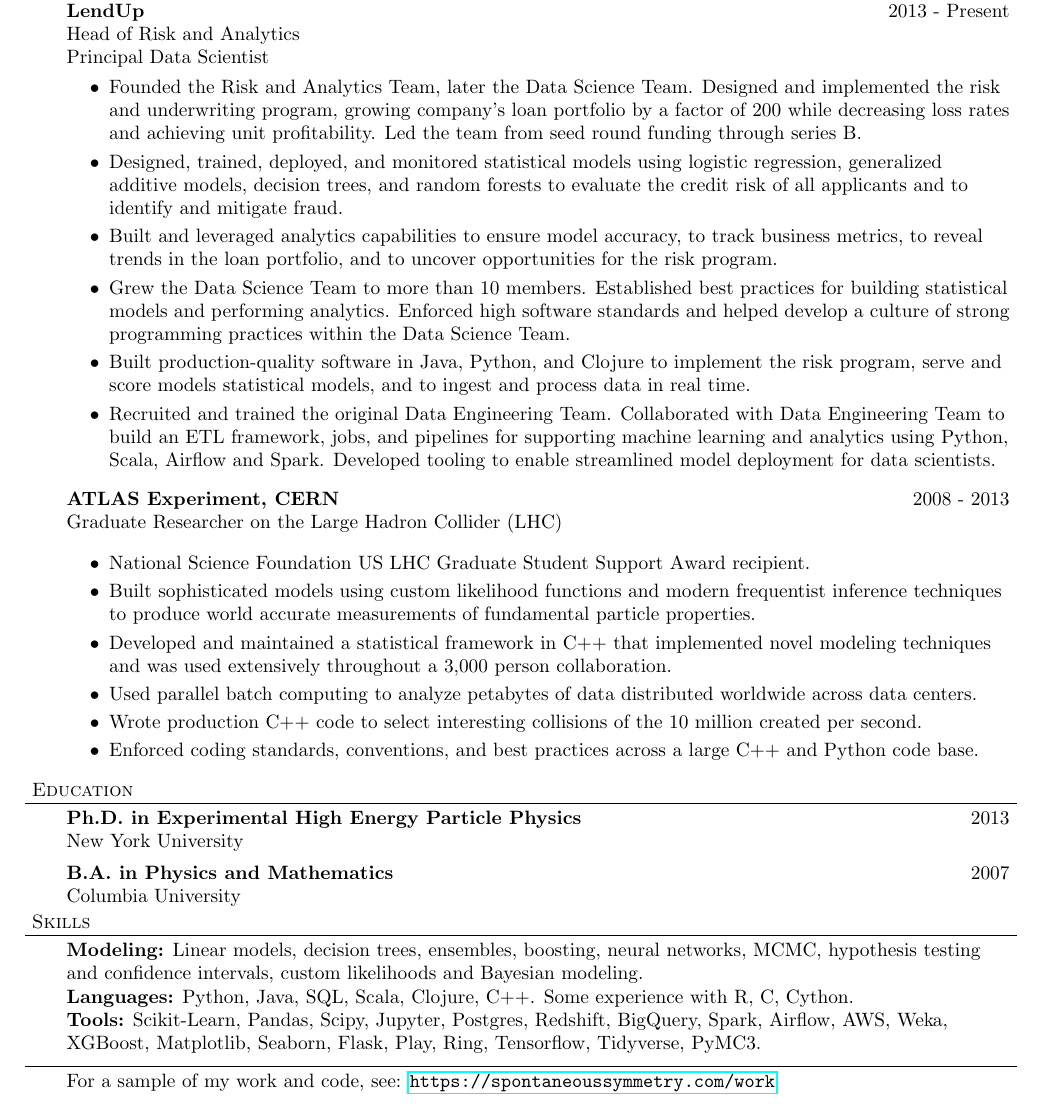
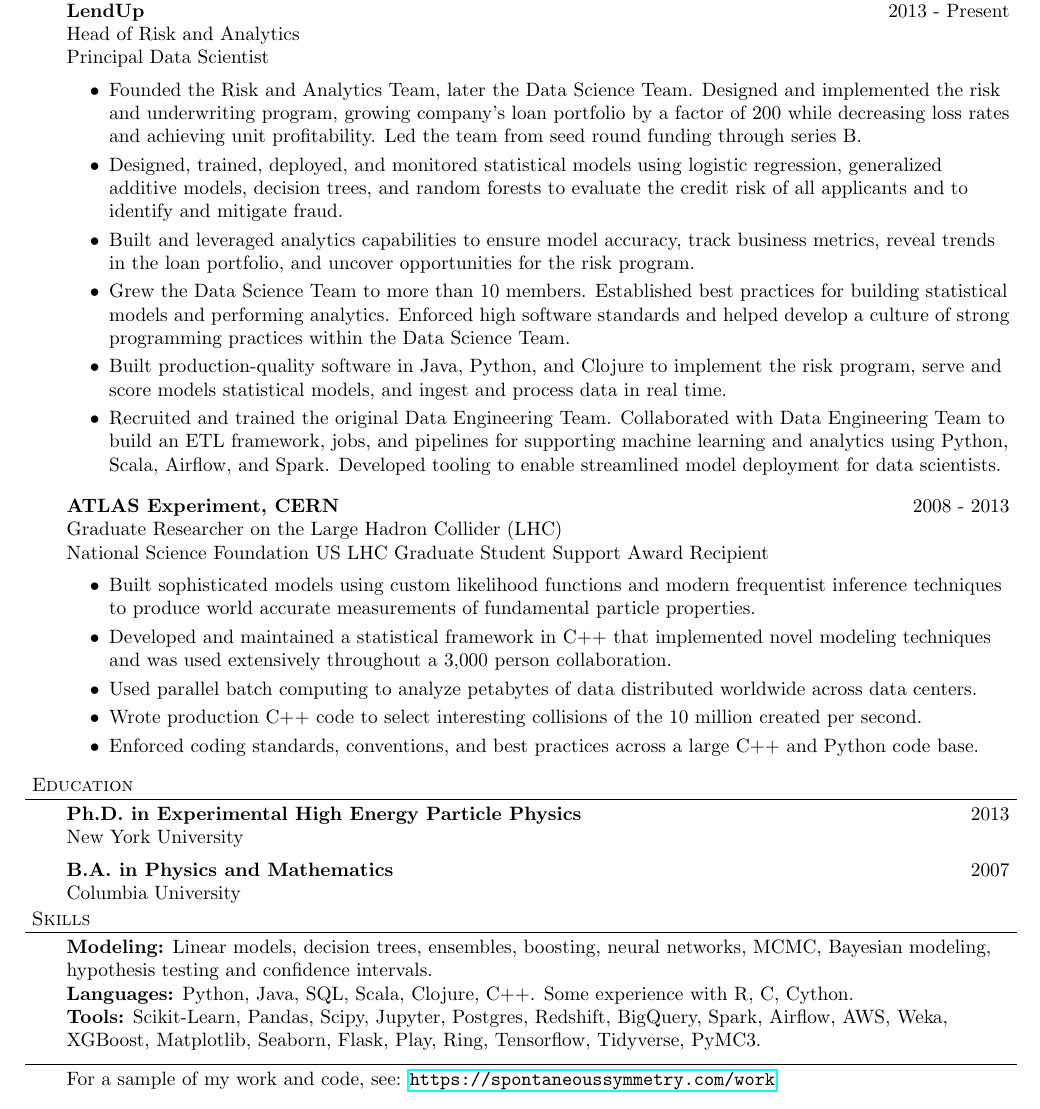
Before and after one commit to ghl3/resume, a LaTeX CV (resume.tex): part of the page, cut so that both start at the same text. Compiled offline with pdfLaTeX.

Commit message:
Additional suggestions

```diff
--- a/resume.tex
+++ b/resume.tex
@@ -125,13 +126,13 @@
 
     \item Designed, trained, deployed, and monitored statistical models using logistic regression, generalized additive models, decision trees, and random forests to evaluate the credit risk of all applicants and to identify and mitigate fraud. \\
 
-    \item Built and leveraged analytics capabilities to ensure model accuracy, to track business metrics, to reveal trends in the loan portfolio, and to uncover opportunities for the risk program. % uncover customer insights. % Continuously analyzed risk program and loan portfolio to ensure model accuracy, to track business metrics, and uncover  \\
+    \item Built and leveraged analytics capabilities to ensure model accuracy, track business metrics, reveal trends in the loan portfolio, and uncover opportunities for the risk program. % uncover customer insights. % Continuously analyzed risk program and loan portfolio to ensure model accuracy, to track business metrics, and uncover  \\
 
     \item Grew the Data Science Team to more than 10 members. Established best practices for building statistical models and performing analytics.  Enforced high software standards and helped develop a culture of strong programming practices within the Data Science Team. \\
 
-    \item Built production-quality software in Java, Python, and Clojure to implement the risk program, serve and score models statistical models, and to ingest and process data in real time. \\
+    \item Built production-quality software in Java, Python, and Clojure to implement the risk program, serve and score models statistical models, and ingest and process data in real time. \\
 
-    \item Recruited and trained the original Data Engineering Team.  Collaborated with Data Engineering Team to build an ETL framework, jobs, and pipelines for supporting machine learning and analytics using Python, Scala, Airflow and Spark.  Developed tooling to enable streamlined model deployment for data scientists. \\
+    \item Recruited and trained the original Data Engineering Team.  Collaborated with Data Engineering Team to build an ETL framework, jobs, and pipelines for supporting machine learning and analytics using Python, Scala, Airflow, and Spark.  Developed tooling to enable streamlined model deployment for data scientists. \\
   \end{itemize}
 
         \medskip
@@ -139,11 +140,10 @@
   \textbf{ATLAS Experiment, CERN} \hfill 2008 - 2013\\
   Graduate Researcher on the Large Hadron Collider (LHC) \\
   %Worked on the Large Hadron Collider (LHC) at the European Organization for Nuclear Research (CERN) \\
-        \medskip
+  National Science Foundation US LHC Graduate Student Support Award Recipient
+  % \medskip
 
   \begin{itemize}
-
-        \item National Science Foundation US LHC Graduate Student Support Award recipient.
 
           %% ttbar analysis
     \item Built sophisticated models using custom likelihood functions and modern frequentist inference techniques to produce world accurate measurements of fundamental particle properties.
@@ -183,7 +183,7 @@
 \header{Skills}
 \begin{body}
   \vspace{14pt}
-  \textbf{Modeling:}{} Linear models, decision trees, ensembles, boosting, neural networks, MCMC, hypothesis testing and confidence intervals, custom likelihoods and Bayesian modeling. \\
+  \textbf{Modeling:}{} Linear models, decision trees, ensembles, boosting, neural networks, MCMC, Bayesian modeling, hypothesis testing and confidence intervals. \\
   \textbf{Languages:}{} Python, Java, SQL, Scala, Clojure, C++.  Some experience with R, C, Cython. \\
   %\smallskip
   \textbf{Tools:}{} Scikit-Learn, Pandas, Scipy, Jupyter, Postgres, Redshift, BigQuery, Spark, Airflow, AWS, Weka, XGBoost, Matplotlib, Seaborn, Flask, Play, Ring, Tensorflow, Tidyverse, PyMC3. \\
```
Also changed, not shown: resume.pdf, resume.tex (1 more changed lines). Lines whose indentation alone changed are shown as unchanged.
